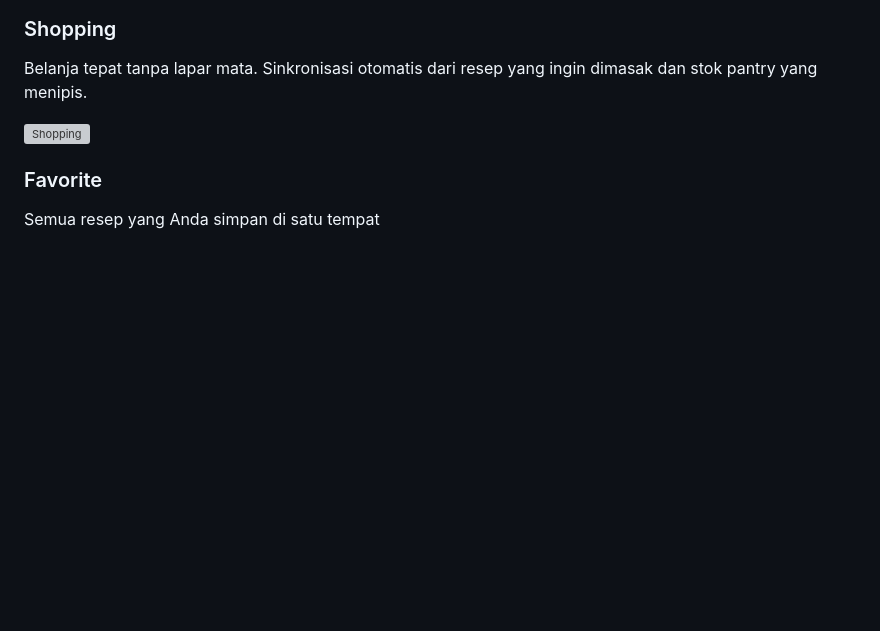
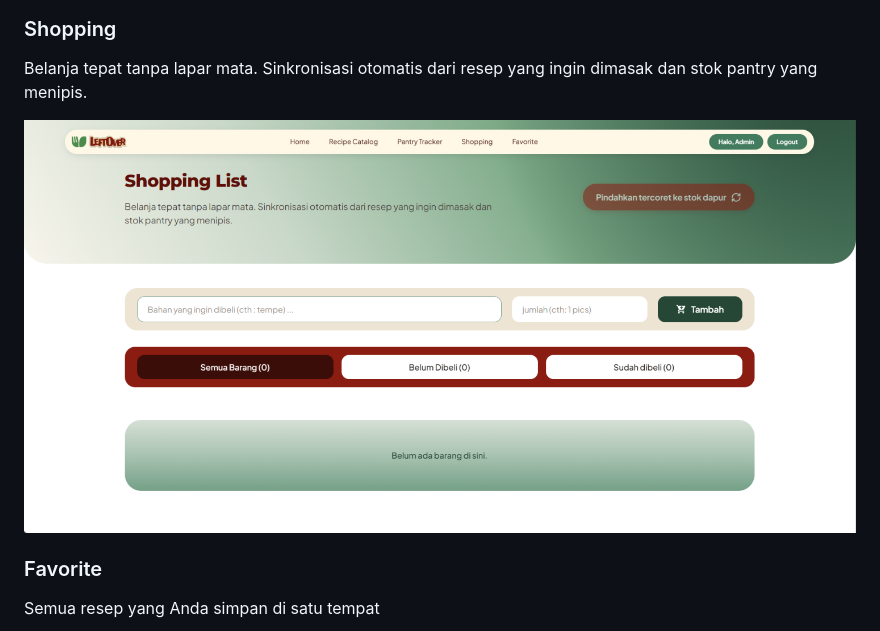
Before and after one commit to PBP-kel-3A/LeftOver, a Markdown page: README.md, the part around the change. Rendered like a GitHub page; blank space fills up the shorter version; grey boxes are pictures that could not be loaded.

Commit message:
fix: typo shopping.png

```diff
--- a/README.md
+++ b/README.md
@@ -106,7 +106,7 @@
 
 Belanja tepat tanpa lapar mata. Sinkronisasi otomatis dari resep yang ingin dimasak dan stok pantry yang menipis.
 
-![Shopping](docs/screenshots/Shopping.png)
+![Shopping](docs/screenshots/shopping.png)
 
 ###  Favorite
 
```
